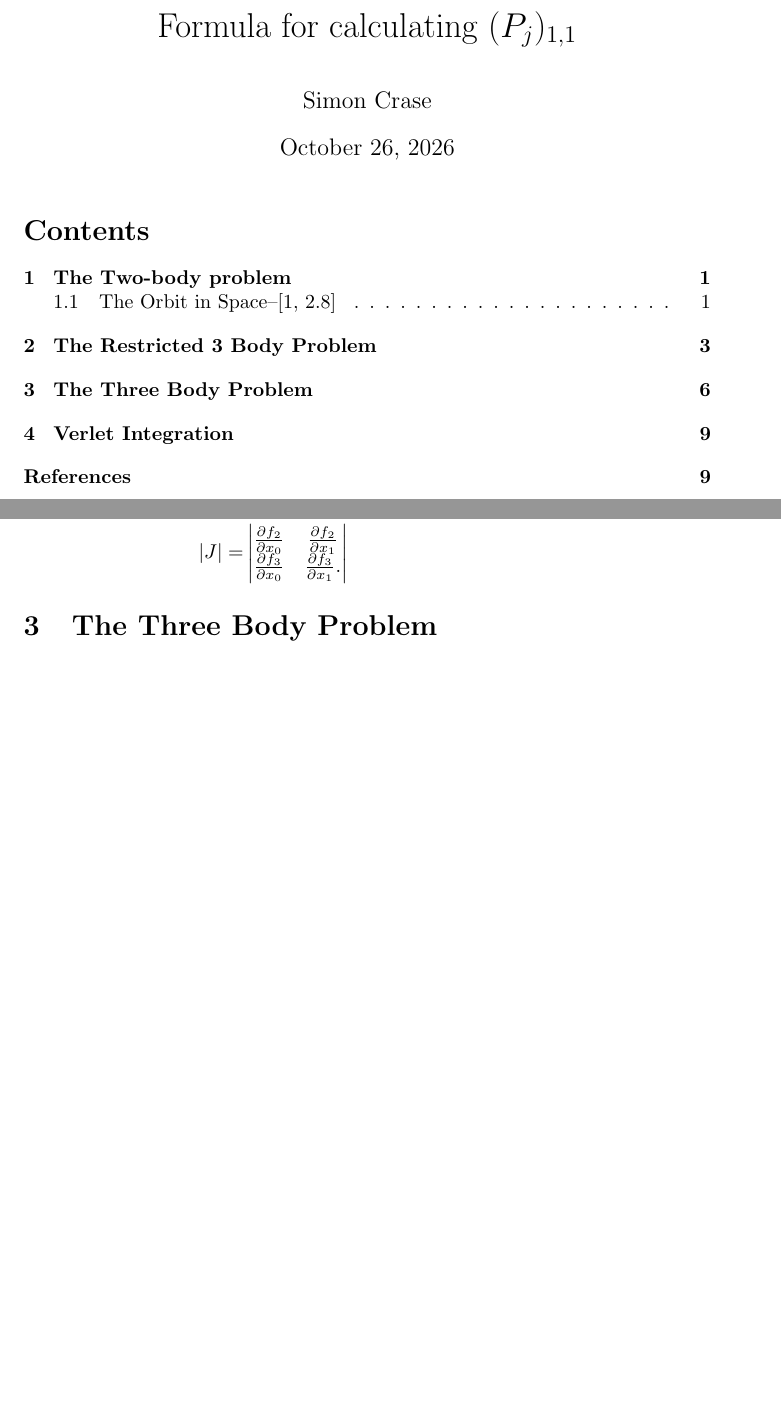
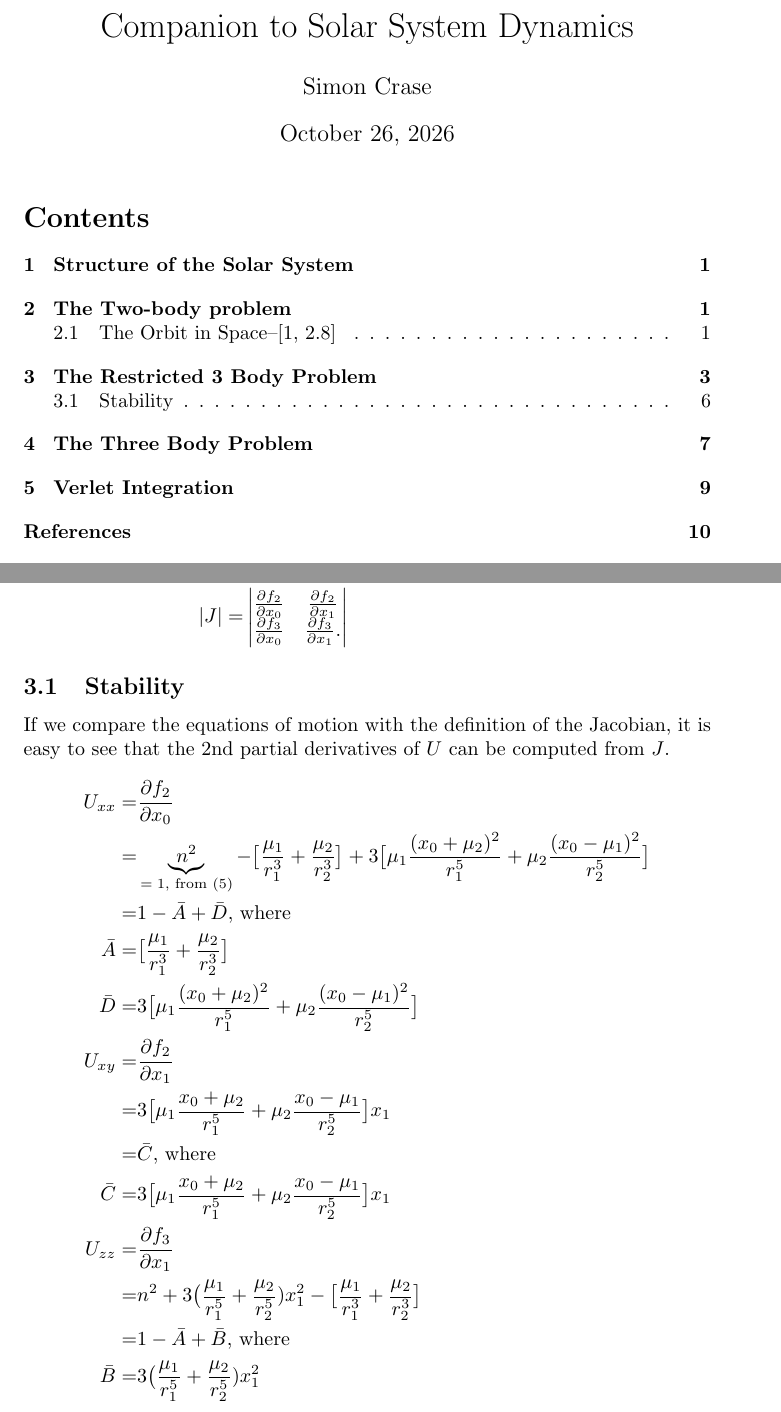
Before and after one commit to weka511/astro, a LaTeX paper (docs/orbit_space.tex): two parts of pages 1 and 6 of 9 before the commit and two parts of pages 1 and 6 of 10 after it, joined at a grey line, cut at the place of the change, the shorter picture padded with empty space. Compiled offline with pdfLaTeX.

Commit message:
#112 eqs 3.128 through 3.134

```diff
--- a/docs/orbit_space.tex
+++ b/docs/orbit_space.tex
@@ -24,7 +24,7 @@
 \usepackage[nottoc]{tocbibind}
 \usepackage{cancel}
 %opening
-\title{Formula for calculating $(P_j)_{1,1}$}
+\title{Companion to Solar System Dynamics}
 \author{Simon Crase}
 \newcommand\numberthis{\addtocounter{equation}{1}\tag{\theequation}}
 \newcommand{\bigO}[1]{\mathcal{O}\left(#1\right)}
@@ -235,6 +238,26 @@ From \ref{eq:Jacobian}:
 		\frac{\partial f_3}{\partial x_0}&\frac{\partial f_3}{\partial x_1}.
 	\end{vmatrix}
 \end{align*}
+
+\subsection{Stability}
+
+If we compare the equations of motion with the definition of the Jacobian, it is easy to see that the 2nd partial derivatives of $U$ can be computed from $J$.
+\begin{align*}
+	U_{xx}=& \frac{\partial f_2}{\partial x_0}\\
+	=& \underbrace{n^2}_\text{$=1$, from \eqref{eq:def:n}} -\big[\frac{\mu_1}{r_1^3} + \frac{\mu_2}{r_2^3}\big] + 3\big[\mu_1\frac{(x_0+\mu_2)^2}{r_1^5} + \mu_2\frac{(x_0-\mu_1)^2}{r_2^5}\big]\\
+	=& 1-\bar{A} + \bar{D} \text{, where}\\
+	\bar{A} =&\big[\frac{\mu_1}{r_1^3} + \frac{\mu_2}{r_2^3}\big]\\
+	\bar{D} =& 3\big[\mu_1\frac{(x_0+\mu_2)^2}{r_1^5} + \mu_2\frac{(x_0-\mu_1)^2}{r_2^5}\big]\\
+	U_{xy}=& \frac{\partial f_2}{\partial x_1}\\
+	=&3 \big[\mu_1\frac{x_0+\mu_2}{r_1^5} + \mu_2\frac{x_0-\mu_1}{r_2^5}\big]x_1\\
+	=& \bar{C} \text{, where}\\
+	\bar{C}=&3 \big[\mu_1\frac{x_0+\mu_2}{r_1^5} + \mu_2\frac{x_0-\mu_1}{r_2^5}\big]x_1\\
+	U_{zz}=&\frac{\partial f_3}{\partial x_1}\\
+	=& n^2  + 3 \big(\frac{\mu_1}{r_1^5} + \frac{\mu_2}{r_2^5})x_1^2 - \big[\frac{\mu_1}{r_1^3} + \frac{\mu_2}{r_2^3}\big] \\
+	=& 1-\bar{A}+\bar{B} \text{, where}\\
+	\bar{B} =& 3 \big(\frac{\mu_1}{r_1^5} + \frac{\mu_2}{r_2^5})x_1^2
+\end{align*}
+
 \section {The Three Body Problem}
 
 From \cite[(24)]{kotovych2002exactly}
```
Also changed, not shown: docs/orbit_space.tex (5 more changed lines).
